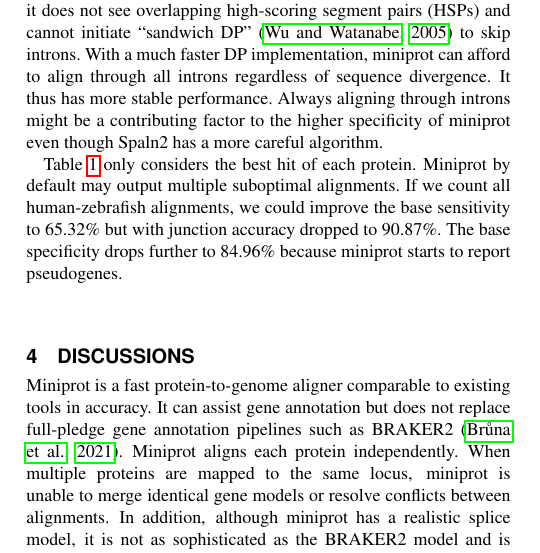
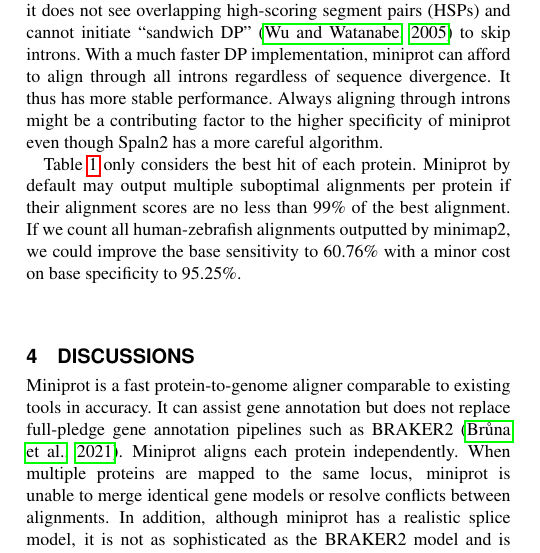
Before and after one commit to lh3/miniprot, a LaTeX paper (tex/miniprot.tex): part of one column of page 4 of 5, cut so that both start at the same text. Compiled offline with pdfLaTeX.

Commit message:
Release miniprot-0.6 (r185)

```diff
--- a/tex/miniprot.tex
+++ b/tex/miniprot.tex
@@ -538,10 +538,10 @@ factor to the higher specificity of miniprot even though Spaln2 has a more
 careful algorithm.
 
 Table~\ref{tab:eval} only considers the best hit of each protein. Miniprot by
-default may output multiple suboptimal alignments. If we count all
-human-zebrafish alignments, we could improve the base sensitivity to 65.32\%
-but with junction accuracy dropped to 90.87\%. The base specificity drops
-further to 84.96\% because miniprot starts to report pseudogenes.
+default may output multiple suboptimal alignments per protein if their
+alignment scores are no less than 99\% of the best alignment. If we count all
+human-zebrafish alignments outputted by minimap2, we could improve the base
+sensitivity to 60.76\% with a minor cost on base specificity to 95.25\%.
 
 \section{Discussions}
 
```
Also changed, not shown: NEWS.md (+14 -0 lines), tex/miniprot.tex (2 more changed lines), 2 other files.
